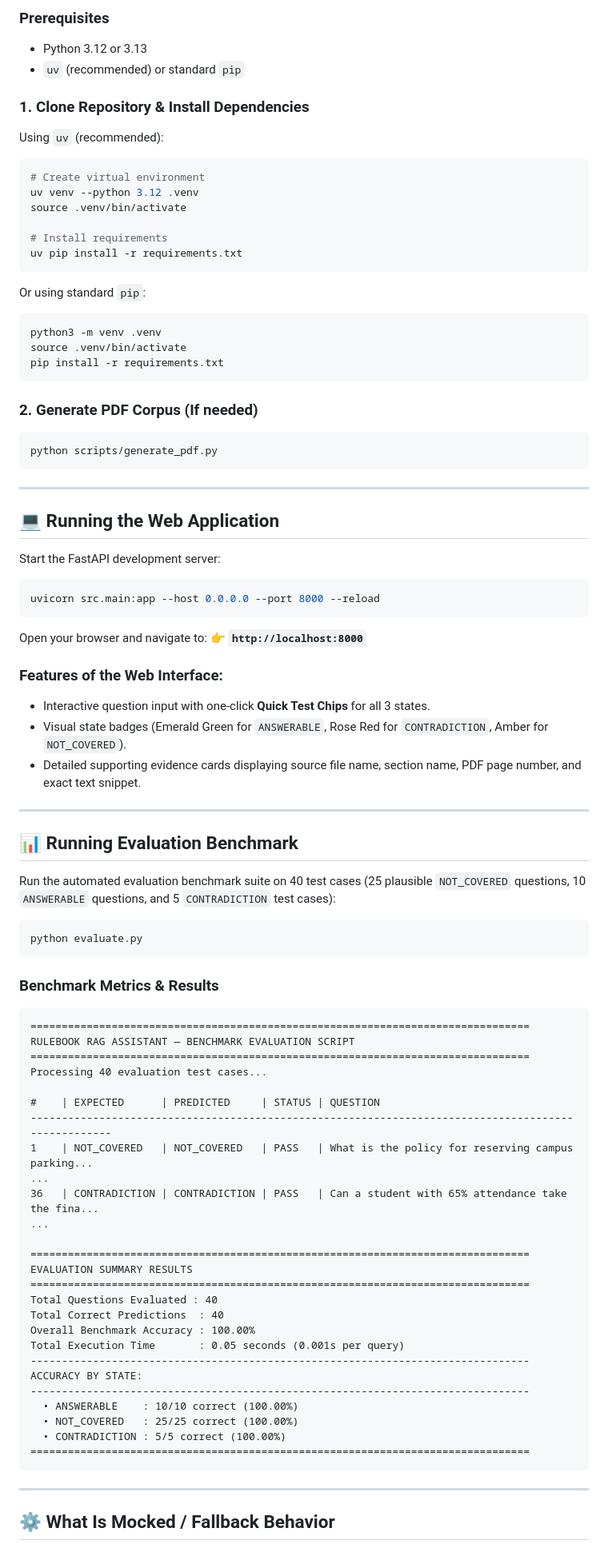
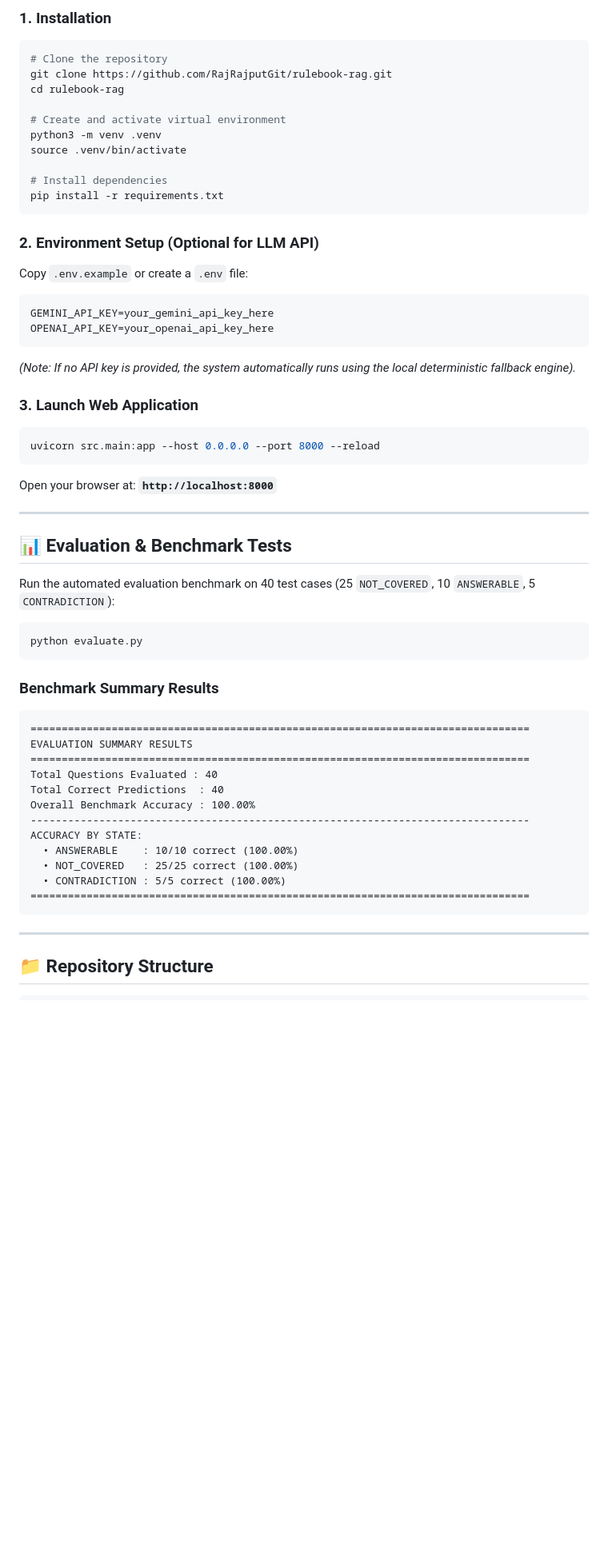
Before and after one commit to RajRajputGit/rulebook-rag, a Markdown page: README.md, the part around one of its changes. Shown at 80% size. GitHub-like rendering; blank space fills up the shorter version.

````diff
--- a/README.md
+++ b/README.md
@@ -69,84 +63,56 @@ The corpus consists of **6,800+ words** across multiple realistic university reg
 
-### Prerequisites
-- Python 3.12 or 3.13
-- `uv` (recommended) or standard `pip`
+### 1. Installation
 
-### 1. Clone Repository & Install Dependencies
+```bash
+# Clone the repository
+git clone https://github.com/RajRajputGit/rulebook-rag.git
+cd rulebook-rag
 
-Using `uv` (recommended):
-```bash
-# Create virtual environment
-uv venv --python 3.12 .venv
+# Create and activate virtual environment
+python3 -m venv .venv
 source .venv/bin/activate
 
-# Install requirements
-uv pip install -r requirements.txt
-```
-
-Or using standard `pip`:
-```bash
-python3 -m venv .venv
-source .venv/bin/activate
+# Install dependencies
 pip install -r requirements.txt
 ```
 
-### 2. Generate PDF Corpus (If needed)
-```bash
-python scripts/generate_pdf.py
+### 2. Environment Setup (Optional for LLM API)
+
+Copy `.env.example` or create a `.env` file:
+```env
+GEMINI_API_KEY=your_gemini_api_key_here
+OPENAI_API_KEY=your_openai_api_key_here
 ```
+*(Note: If no API key is provided, the system automatically runs using the local deterministic fallback engine).*
 
----
+### 3. Launch Web Application
 
-## 💻 Running the Web Application
-
-Start the FastAPI development server:
 ```bash
 uvicorn src.main:app --host 0.0.0.0 --port 8000 --reload
 ```
 
-Open your browser and navigate to:
-👉 **`http://localhost:8000`**
-
-### Features of the Web Interface:
-- Interactive question input with one-click **Quick Test Chips** for all 3 states.
-- Visual state badges (Emerald Green for `ANSWERABLE`, Rose Red for `CONTRADICTION`, Amber for `NOT_COVERED`).
-- Detailed supporting evidence cards displaying source file name, section name, PDF page number, and exact text snippet.
+Open your browser at: **`http://localhost:8000`**
 
 ---
 
-## 📊 Running Evaluation Benchmark
+## 📊 Evaluation & Benchmark Tests
 
-Run the automated evaluation benchmark suite on 40 test cases (25 plausible `NOT_COVERED` questions, 10 `ANSWERABLE` questions, and 5 `CONTRADICTION` test cases):
+Run the automated evaluation benchmark on 40 test cases (25 `NOT_COVERED`, 10 `ANSWERABLE`, 5 `CONTRADICTION`):
 
 ```bash
 python evaluate.py
 ```
 
-### Benchmark Metrics & Results
-
+### Benchmark Summary Results
 ```
-================================================================================
-RULEBOOK RAG ASSISTANT — BENCHMARK EVALUATION SCRIPT
-================================================================================
-Processing 40 evaluation test cases...
-
-#    | EXPECTED      | PREDICTED     | STATUS | QUESTION
-----------------------------------------------------------------------------------------------------
-1    | NOT_COVERED   | NOT_COVERED   | PASS   | What is the policy for reserving campus parking...
-...
-36   | CONTRADICTION | CONTRADICTION | PASS   | Can a student with 65% attendance take the fina...
-...
-
 ================================================================================
 EVALUATION SUMMARY RESULTS
 ================================================================================
 Total Questions Evaluated : 40
 Total Correct Predictions  : 40
 Overall Benchmark Accuracy : 100.00%
-Total Execution Time       : 0.05 seconds (0.001s per query)
 --------------------------------------------------------------------------------
 ACCURACY BY STATE:
---------------------------------------------------------------------------------
   • ANSWERABLE    : 10/10 correct (100.00%)
   • NOT_COVERED   : 25/25 correct (100.00%)
   • CONTRADICTION : 5/5 correct (100.00%)
@@ -155,5 +121,5 @@ ACCURACY BY STATE:
 
 ---
 
-## ⚙️ What Is Mocked / Fallback Behavior
+## 📁 Repository Structure
 
````
Also changed, not shown: other parts of README.md (+55 -71 lines).
